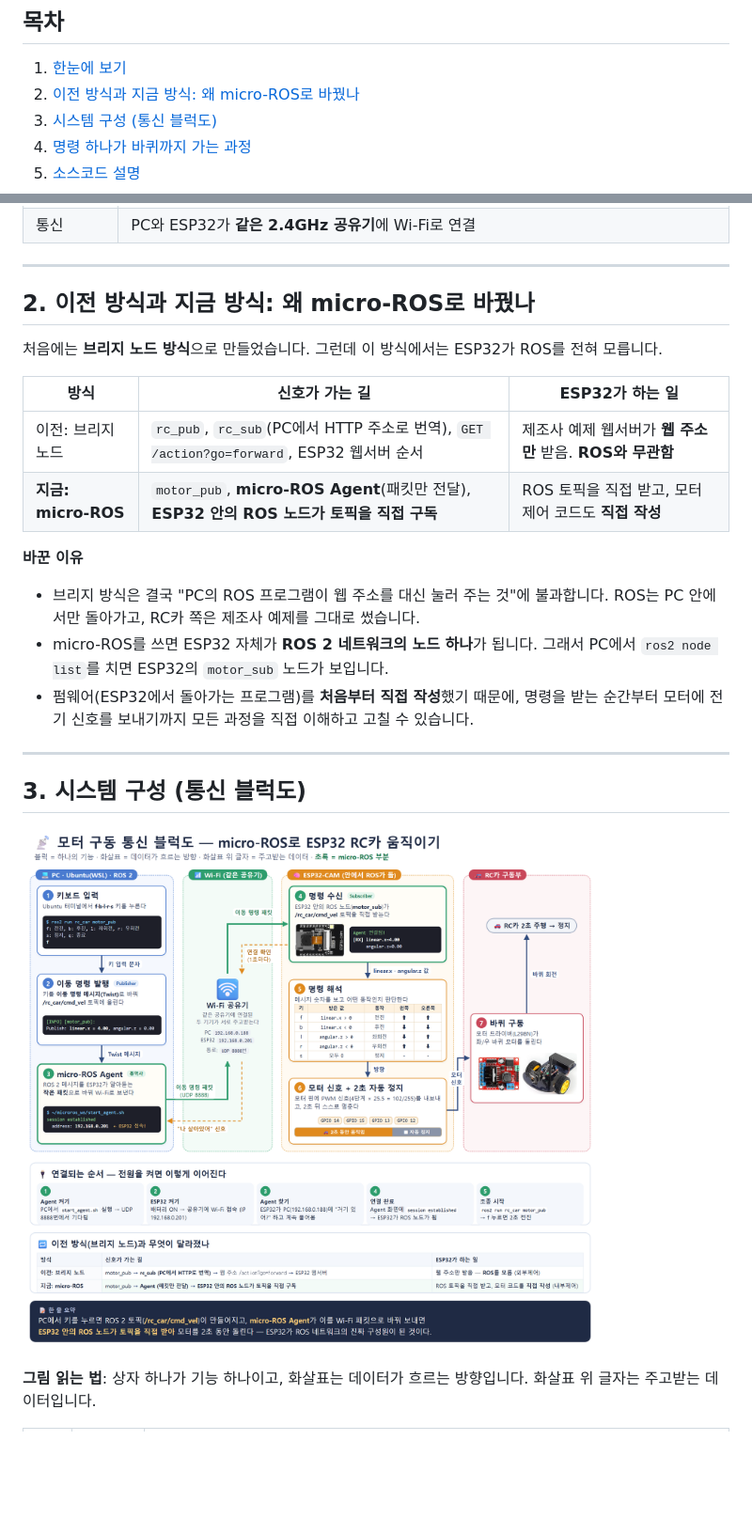
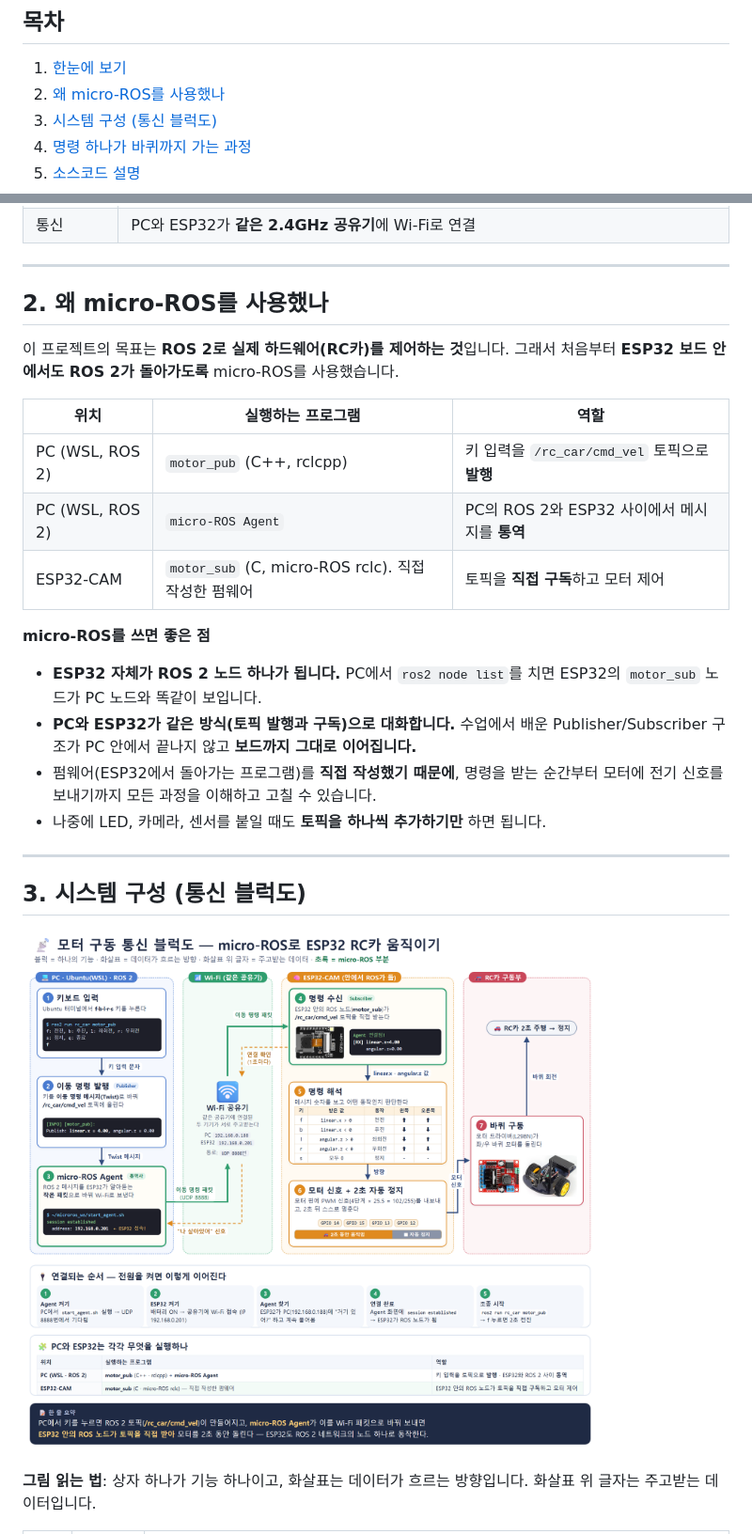
Before and after one commit to 2201052choijaemin/ROS_PROJECT, a Markdown page: 11_30/README.md, 2 parts joined by grey strips. Shown at 94% size. GitHub-like rendering; pictures changed too: 11_30/images/01_comm_block.png; blank space fills up the shorter version.

Commit message:
11_30: 브리지 방식 비교 제거, 처음부터 micro-ROS 기준으로 설명 수정
Co-Authored-By: Claude Opus 5.5 <noreply@anthropic.com>

```diff
--- a/11_30/README.md
+++ b/11_30/README.md
@@ -8,7 +8,7 @@
 ## 목차
 
 1. [한눈에 보기](#1-한눈에-보기)
-2. [이전 방식과 지금 방식: 왜 micro-ROS로 바꿨나](#2-이전-방식과-지금-방식-왜-micro-ros로-바꿨나)
+2. [왜 micro-ROS를 사용했나](#2-왜-micro-ros를-사용했나)
 3. [시스템 구성 (통신 블럭도)](#3-시스템-구성-통신-블럭도)
 4. [명령 하나가 바퀴까지 가는 과정](#4-명령-하나가-바퀴까지-가는-과정)
 5. [소스코드 설명](#5-소스코드-설명)
@@ -43,19 +43,21 @@
 
 ---
 
-## 2. 이전 방식과 지금 방식: 왜 micro-ROS로 바꿨나
+## 2. 왜 micro-ROS를 사용했나
 
-처음에는 **브리지 노드 방식**으로 만들었습니다. 그런데 이 방식에서는 ESP32가 ROS를 전혀 모릅니다.
+이 프로젝트의 목표는 **ROS 2로 실제 하드웨어(RC카)를 제어하는 것**입니다. 그래서 처음부터 **ESP32 보드 안에서도 ROS 2가 돌아가도록** micro-ROS를 사용했습니다.
 
-| 방식 | 신호가 가는 길 | ESP32가 하는 일 |
+| 위치 | 실행하는 프로그램 | 역할 |
 |---|---|---|
-| 이전: 브리지 노드 | `rc_pub`, `rc_sub`(PC에서 HTTP 주소로 번역), `GET /action?go=forward`, ESP32 웹서버 순서 | 제조사 예제 웹서버가 **웹 주소만** 받음. **ROS와 무관함** |
-| **지금: micro-ROS** | `motor_pub`, **micro-ROS Agent**(패킷만 전달), **ESP32 안의 ROS 노드가 토픽을 직접 구독** | ROS 토픽을 직접 받고, 모터 제어 코드도 **직접 작성** |
+| PC (WSL, ROS 2) | `motor_pub` (C++, rclcpp) | 키 입력을 `/rc_car/cmd_vel` 토픽으로 **발행** |
+| PC (WSL, ROS 2) | `micro-ROS Agent` | PC의 ROS 2와 ESP32 사이에서 메시지를 **통역** |
+| ESP32-CAM | `motor_sub` (C, micro-ROS rclc). 직접 작성한 펌웨어 | 토픽을 **직접 구독**하고 모터 제어 |
 
-**바꾼 이유**
-- 브리지 방식은 결국 "PC의 ROS 프로그램이 웹 주소를 대신 눌러 주는 것"에 불과합니다. ROS는 PC 안에서만 돌아가고, RC카 쪽은 제조사 예제를 그대로 썼습니다.
-- micro-ROS를 쓰면 ESP32 자체가 **ROS 2 네트워크의 노드 하나**가 됩니다. 그래서 PC에서 `ros2 node list`를 치면 ESP32의 `motor_sub` 노드가 보입니다.
-- 펌웨어(ESP32에서 돌아가는 프로그램)를 **처음부터 직접 작성**했기 때문에, 명령을 받는 순간부터 모터에 전기 신호를 보내기까지 모든 과정을 직접 이해하고 고칠 수 있습니다.
+**micro-ROS를 쓰면 좋은 점**
+- **ESP32 자체가 ROS 2 노드 하나가 됩니다.** PC에서 `ros2 node list`를 치면 ESP32의 `motor_sub` 노드가 PC 노드와 똑같이 보입니다.
+- **PC와 ESP32가 같은 방식(토픽 발행과 구독)으로 대화합니다.** 수업에서 배운 Publisher/Subscriber 구조가 PC 안에서 끝나지 않고 **보드까지 그대로 이어집니다.**
+- 펌웨어(ESP32에서 돌아가는 프로그램)를 **직접 작성했기 때문에**, 명령을 받는 순간부터 모터에 전기 신호를 보내기까지 모든 과정을 이해하고 고칠 수 있습니다.
+- 나중에 LED, 카메라, 센서를 붙일 때도 **토픽을 하나씩 추가하기만** 하면 됩니다.
 
 ---
 
```
Also changed, not shown: other parts of 11_30/README.md (+8 -9 lines).
